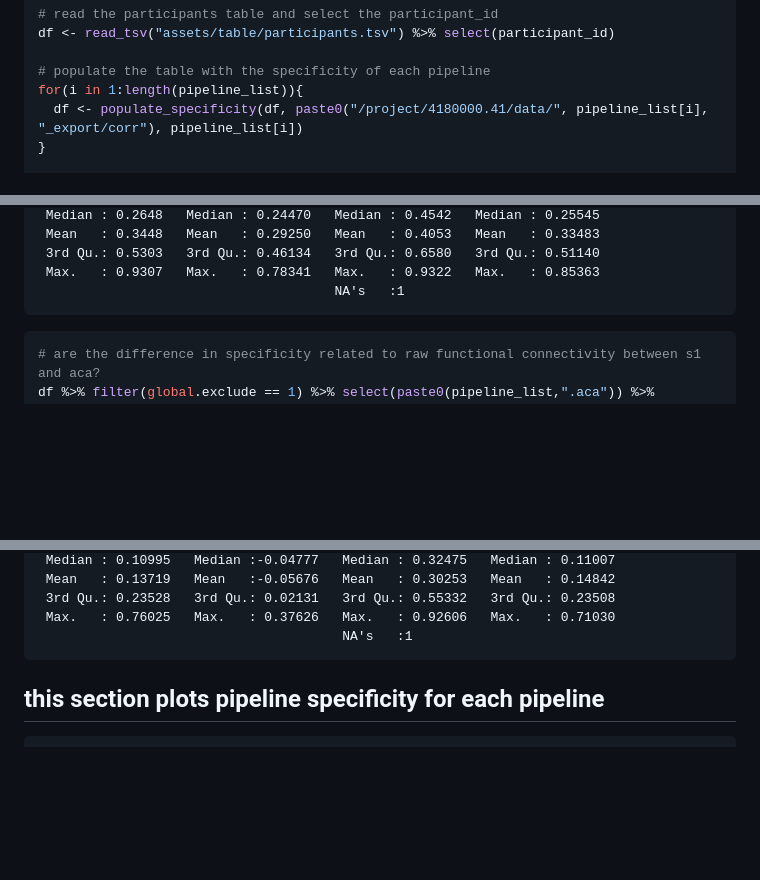
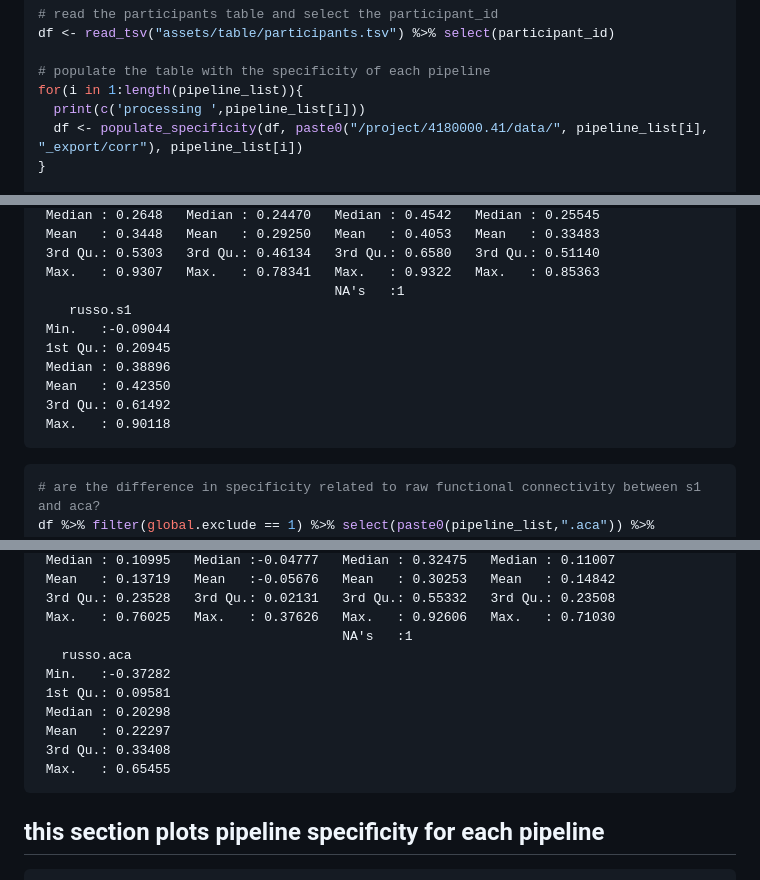
Before and after one commit to grandjeanlab/multiverse, a Markdown page: specificity.md, 3 parts joined by grey strips. GitHub-like rendering; blank space fills up the shorter version.

````diff
--- a/specificity.md
+++ b/specificity.md
@@ -61,6 +67,7 @@ df <- read_tsv("assets/table/participants.tsv") %>% select(participant_id)
 
 # populate the table with the specificity of each pipeline
 for(i in 1:length(pipeline_list)){
+  print(c('processing ',pipeline_list[i]))
   df <- populate_specificity(df, paste0("/project/4180000.41/data/", pipeline_list[i], "_export/corr"), pipeline_list[i])
 }
 
@@ -153,6 +160,14 @@ df %>% filter(global.exclude == 1) %>% select(paste0(pipeline_list,".s1")) %>% s
      3rd Qu.: 0.5303   3rd Qu.: 0.46134   3rd Qu.: 0.6580   3rd Qu.: 0.51140
      Max.   : 0.9307   Max.   : 0.78341   Max.   : 0.9322   Max.   : 0.85363
                                           NA's   :1
+        russo.s1
+     Min.   :-0.09044
+     1st Qu.: 0.20945
+     Median : 0.38896
+     Mean   : 0.42350
+     3rd Qu.: 0.61492
+     Max.   : 0.90118
+
 
 ``` r
 # are the difference in specificity related to raw functional connectivity between s1 and aca?
@@ -175,6 +190,14 @@ df %>% filter(global.exclude == 1) %>% select(paste0(pipeline_list,".aca")) %>%
      3rd Qu.: 0.23528   3rd Qu.: 0.02131   3rd Qu.: 0.55332   3rd Qu.: 0.23508
      Max.   : 0.76025   Max.   : 0.37626   Max.   : 0.92606   Max.   : 0.71030
                                            NA's   :1
+       russo.aca
+     Min.   :-0.37282
+     1st Qu.: 0.09581
+     Median : 0.20298
+     Mean   : 0.22297
+     3rd Qu.: 0.33408
+     Max.   : 0.65455
+
 
 ## this section plots pipeline specificity for each pipeline
 
````
Also changed, not shown: other parts of specificity.md (+19 -13 lines), pipeline.md (+48 -0 lines), assets/tmp/specificity.png, 6 other files.
